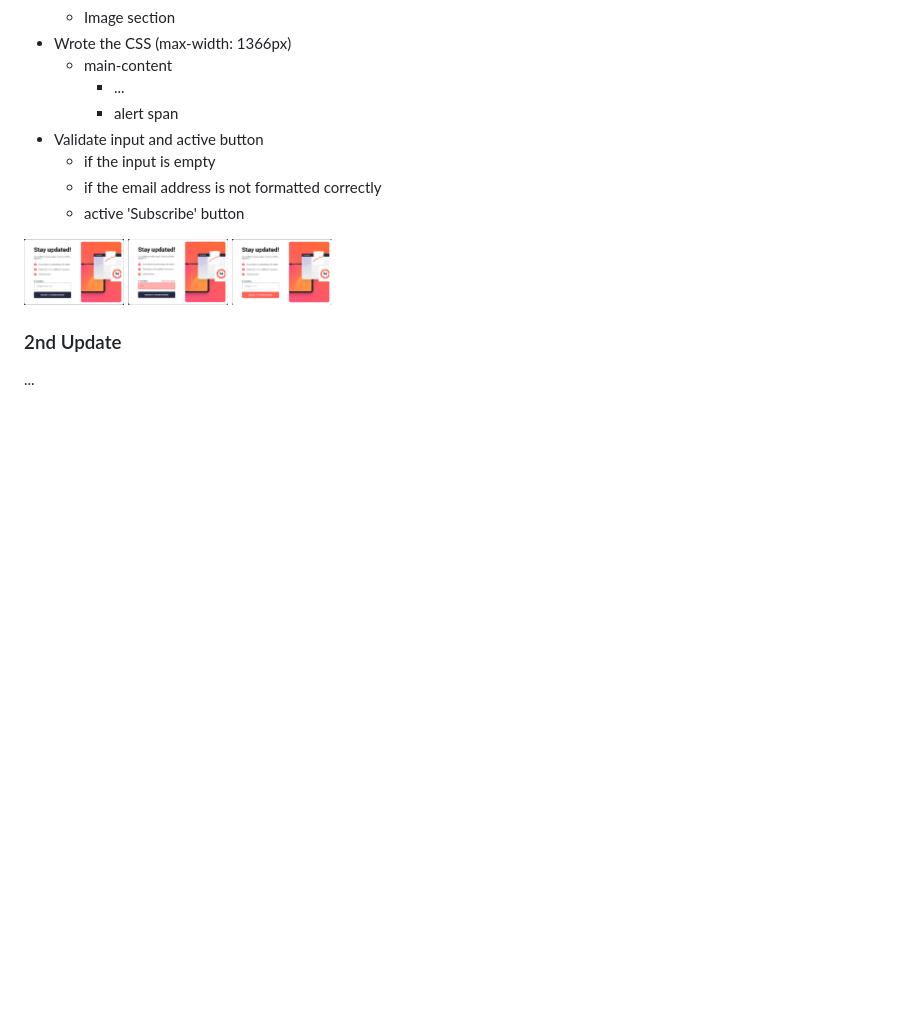
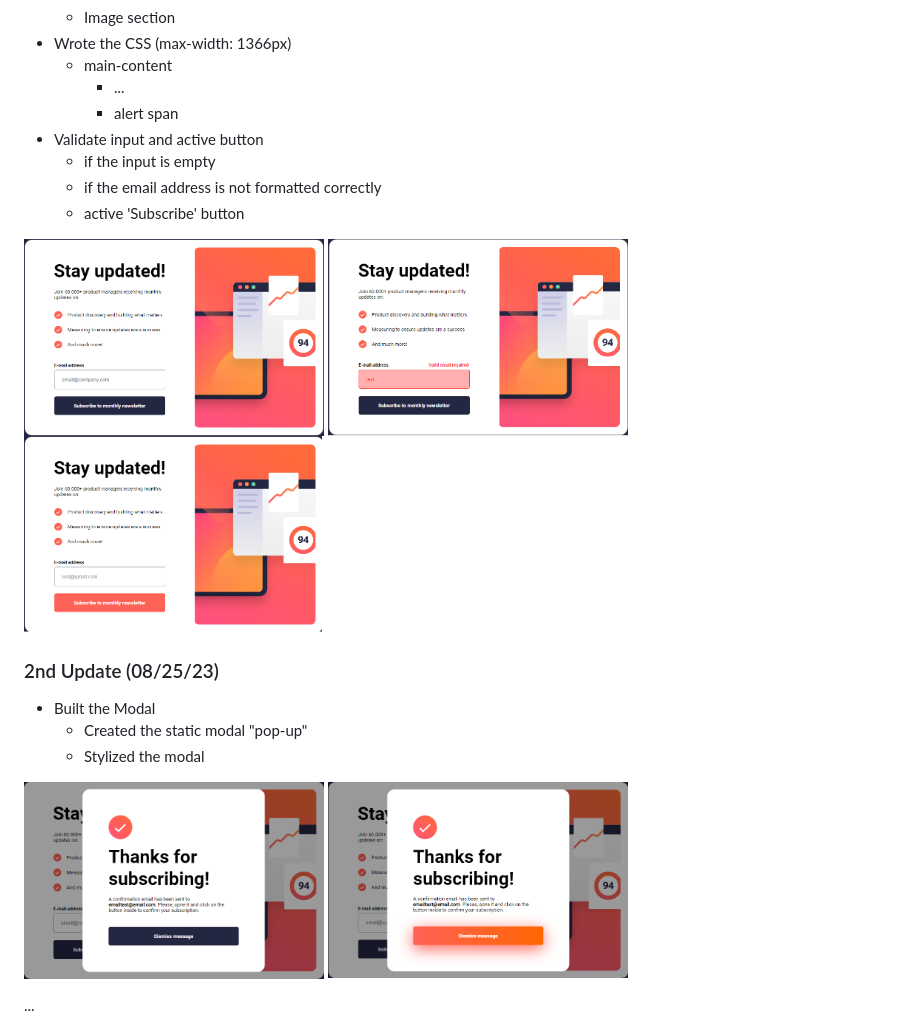
Before and after one commit to davidrockkj/Newsletter-sign-up-form, a Markdown page: README.md, the part around the change. GitHub-like rendering; pictures changed too: screenshot/newsletter4.png (added), screenshot/newsletter5.png (added); blank space fills up the shorter version.

Commit message:
Update 2 - criei o template do modal

```diff
--- a/README.md
+++ b/README.md
@@ -67,10 +67,19 @@ Built with html and css (till now).
     - active 'Subscribe' button
 
 <p float="left">
-    <img src="./screenshot/newsletter1.png" width="100">
-    <img src="./screenshot/newsletter2.png" width="100">
-    <img src="./screenshot/newsletter3.png" width="100">
+    <img src="./screenshot/newsletter1.png" width="300">
+    <img src="./screenshot/newsletter2.png" width="300">
+    <img src="./screenshot/newsletter3.png" width="300">
 </p>
 
-### 2nd Update
+### 2nd Update (08/25/23)
+- Built the Modal
+    - Created the static modal "pop-up"
+    - Stylized the modal
+
+
+<p float="left">
+    <img src="./screenshot/newsletter4.png" width="300">
+    <img src="./screenshot/newsletter5.png" width="300">
+</p>
 ...
```
Also changed, not shown: 2 other files.
